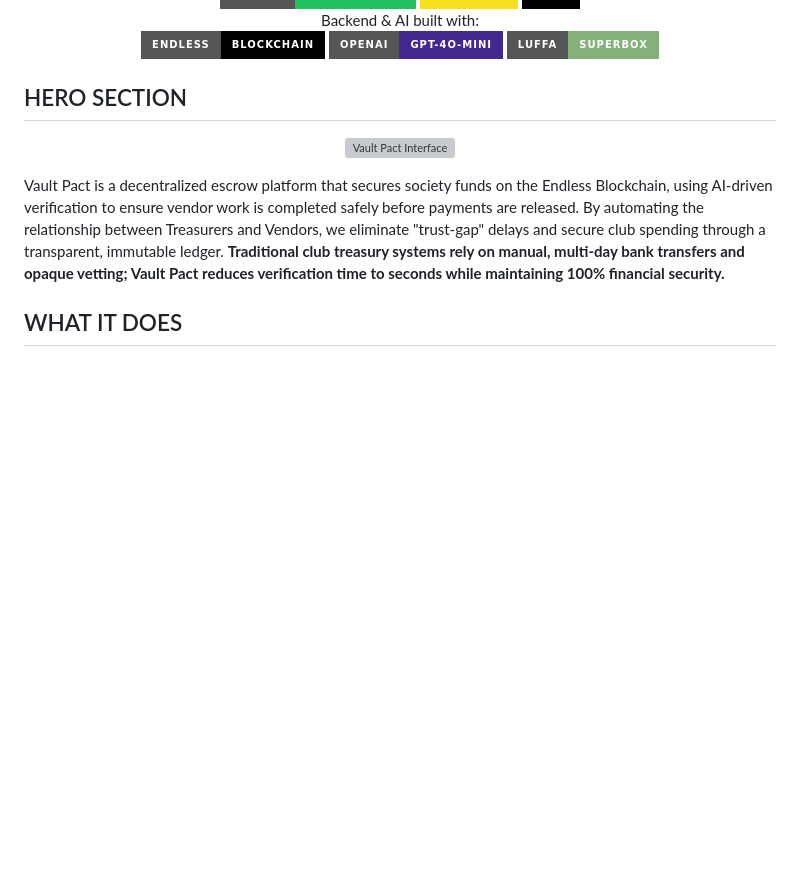
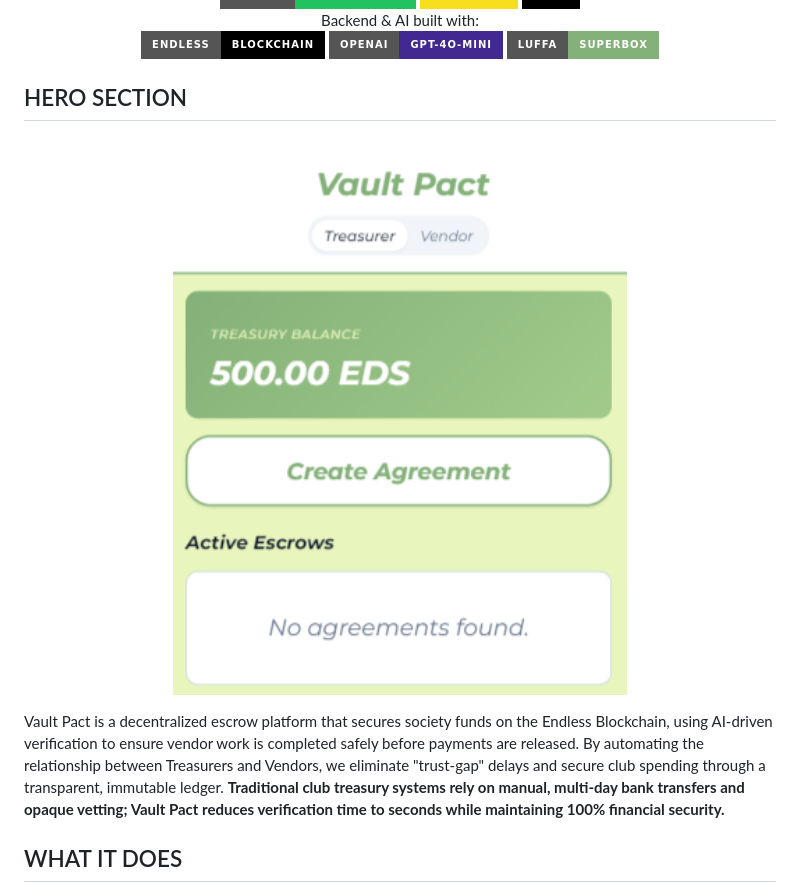
Before and after one commit to Harlex-art/clubfund-escrow, a Markdown page: README.md, the part around the change. Drawn GitHub-style; pictures changed too: Assets/images/hero-image.png (added); badges without logos; blank space fills up the shorter version; grey boxes are pictures that could not be loaded.

Commit message:
update project files

```diff
--- a/README.md
+++ b/README.md
@@ -16,7 +16,7 @@
 
 ## HERO SECTION
 <p align="center">
-  <img width="1728" alt="Vault Pact Interface" src="YOUR_SCREENSHOT_URL">
+  <img width="1728" alt="Vault Pact Interface" src="Assets/images/hero-image.png">
   <!-- Add screenshot here -->
 </p>
 
```
